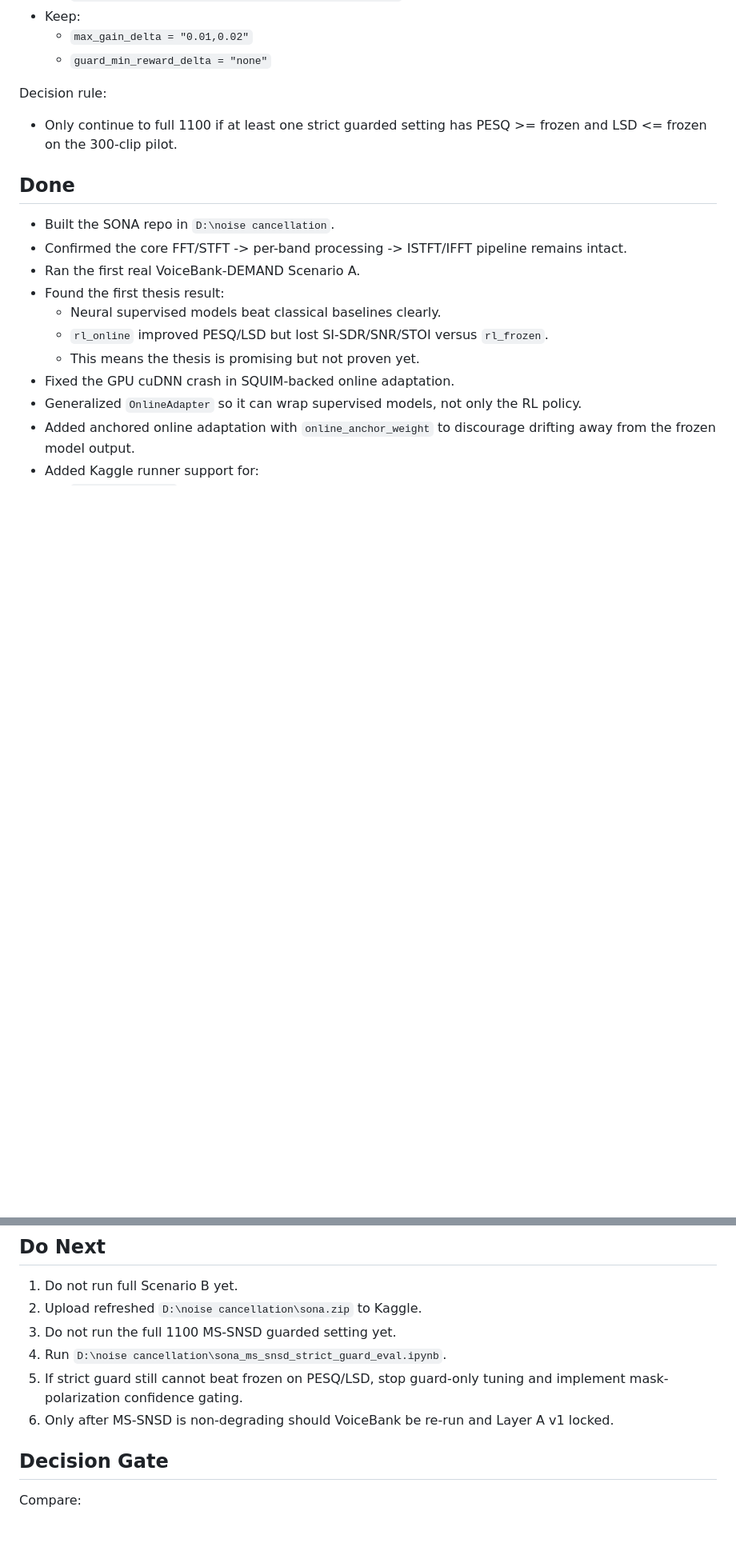
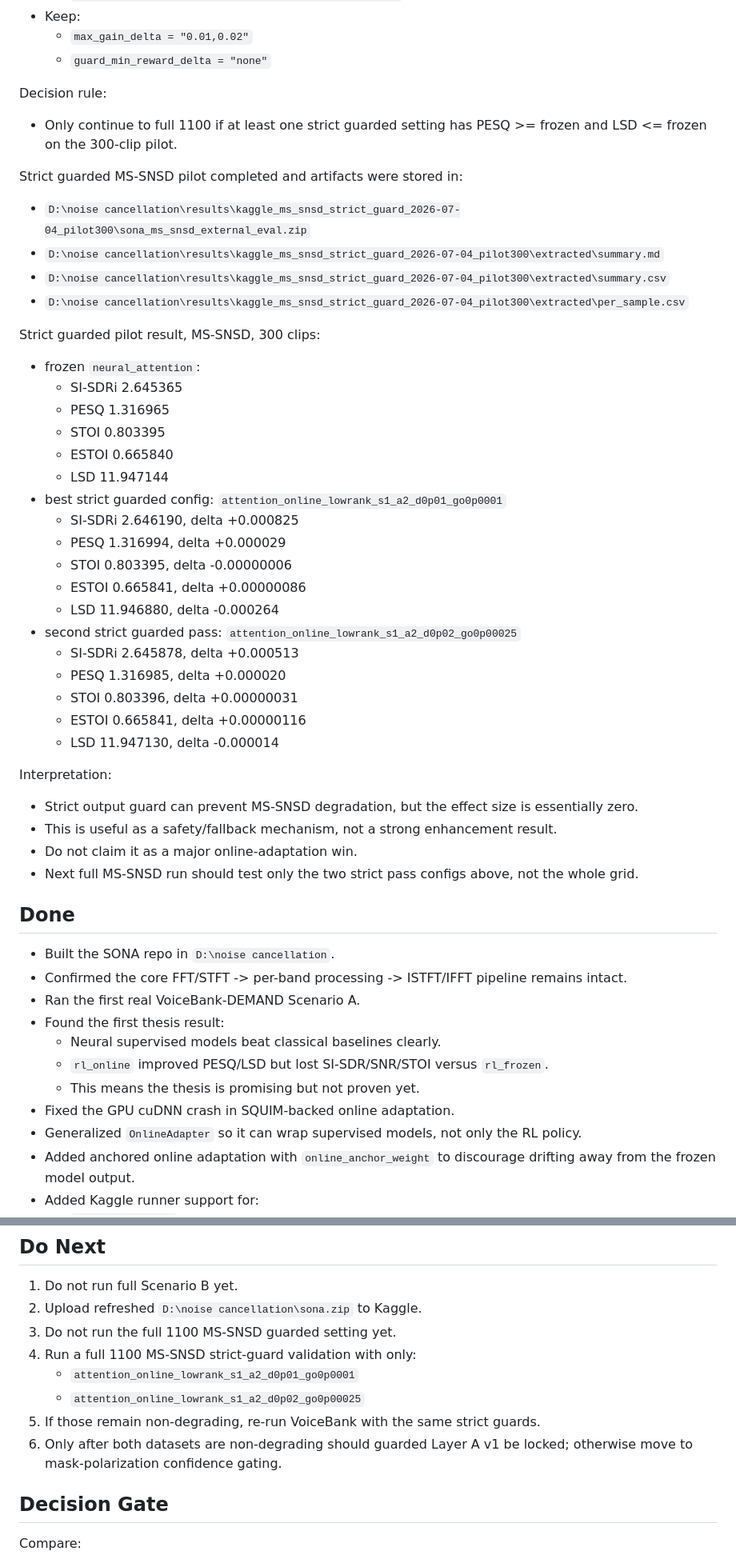
Before and after one commit to Simhaatt/SONA, a Markdown page: SONA_STATUS.md, 2 parts joined by grey strips. Shown at 80% size. Rendered like a GitHub page; blank space fills up the shorter version.

Commit message:
docs: record strict guarded MS-SNSD pilot result

```diff
--- a/SONA_STATUS.md
+++ b/SONA_STATUS.md
@@ -423,6 +423,41 @@ Decision rule:
 
 - Only continue to full 1100 if at least one strict guarded setting has PESQ >= frozen and LSD <= frozen on the 300-clip pilot.
 
+Strict guarded MS-SNSD pilot completed and artifacts were stored in:
+
+- `D:\noise cancellation\results\kaggle_ms_snsd_strict_guard_2026-07-04_pilot300\sona_ms_snsd_external_eval.zip`
+- `D:\noise cancellation\results\kaggle_ms_snsd_strict_guard_2026-07-04_pilot300\extracted\summary.md`
+- `D:\noise cancellation\results\kaggle_ms_snsd_strict_guard_2026-07-04_pilot300\extracted\summary.csv`
+- `D:\noise cancellation\results\kaggle_ms_snsd_strict_guard_2026-07-04_pilot300\extracted\per_sample.csv`
+
+Strict guarded pilot result, MS-SNSD, 300 clips:
+
+- frozen `neural_attention`:
+  - SI-SDRi 2.645365
+  - PESQ 1.316965
+  - STOI 0.803395
+  - ESTOI 0.665840
+  - LSD 11.947144
+- best strict guarded config: `attention_online_lowrank_s1_a2_d0p01_go0p0001`
+  - SI-SDRi 2.646190, delta +0.000825
+  - PESQ 1.316994, delta +0.000029
+  - STOI 0.803395, delta -0.00000006
+  - ESTOI 0.665841, delta +0.00000086
+  - LSD 11.946880, delta -0.000264
+- second strict guarded pass: `attention_online_lowrank_s1_a2_d0p02_go0p00025`
+  - SI-SDRi 2.645878, delta +0.000513
+  - PESQ 1.316985, delta +0.000020
+  - STOI 0.803396, delta +0.00000031
+  - ESTOI 0.665841, delta +0.00000116
+  - LSD 11.947130, delta -0.000014
+
+Interpretation:
+
+- Strict output guard can prevent MS-SNSD degradation, but the effect size is essentially zero.
+- This is useful as a safety/fallback mechanism, not a strong enhancement result.
+- Do not claim it as a major online-adaptation win.
+- Next full MS-SNSD run should test only the two strict pass configs above, not the whole grid.
+
 ## Done
 
 - Built the SONA repo in `D:\noise cancellation`.
@@ -457,9 +492,11 @@ Decision rule:
 1. Do not run full Scenario B yet.
 2. Upload refreshed `D:\noise cancellation\sona.zip` to Kaggle.
 3. Do not run the full 1100 MS-SNSD guarded setting yet.
-4. Run `D:\noise cancellation\sona_ms_snsd_strict_guard_eval.ipynb`.
-5. If strict guard still cannot beat frozen on PESQ/LSD, stop guard-only tuning and implement mask-polarization confidence gating.
-6. Only after MS-SNSD is non-degrading should VoiceBank be re-run and Layer A v1 locked.
+4. Run a full 1100 MS-SNSD strict-guard validation with only:
+   - `attention_online_lowrank_s1_a2_d0p01_go0p0001`
+   - `attention_online_lowrank_s1_a2_d0p02_go0p00025`
+5. If those remain non-degrading, re-run VoiceBank with the same strict guards.
+6. Only after both datasets are non-degrading should guarded Layer A v1 be locked; otherwise move to mask-polarization confidence gating.
 
 ## Decision Gate
 
```
